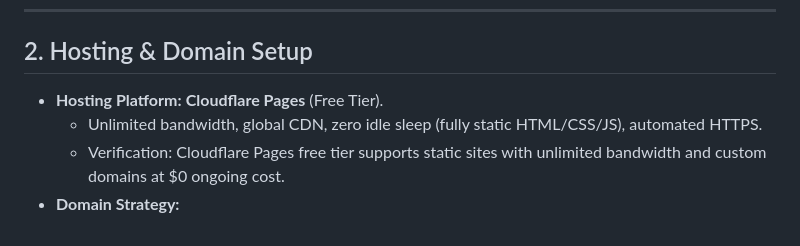
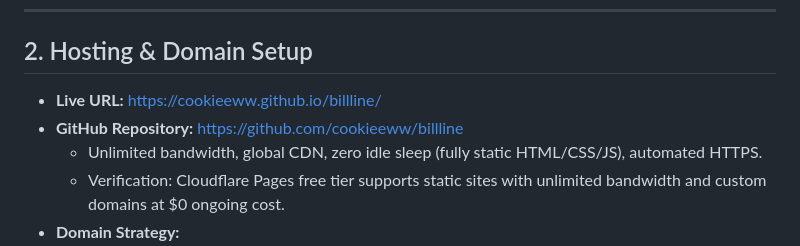
Before and after one commit to cookieeww/billline, a Markdown page: plan_to_deploy.md, the part around the change. Drawn GitHub-style.

Commit message:
docs: update live URL and GitHub repo link in plan_to_deploy.md

```diff
--- a/plan_to_deploy.md
+++ b/plan_to_deploy.md
@@ -17,7 +17,8 @@ This is a **weeks-to-months marathon project** (per operating contract). Web too
 
 ## 2. Hosting & Domain Setup
 
-- **Hosting Platform:** **Cloudflare Pages** (Free Tier).
+- **Live URL:** [https://cookieeww.github.io/billline/](https://cookieeww.github.io/billline/)
+- **GitHub Repository:** [https://github.com/cookieeww/billline](https://github.com/cookieeww/billline)
   - Unlimited bandwidth, global CDN, zero idle sleep (fully static HTML/CSS/JS), automated HTTPS.
   - Verification: Cloudflare Pages free tier supports static sites with unlimited bandwidth and custom domains at $0 ongoing cost.
 - **Domain Strategy:**
```
